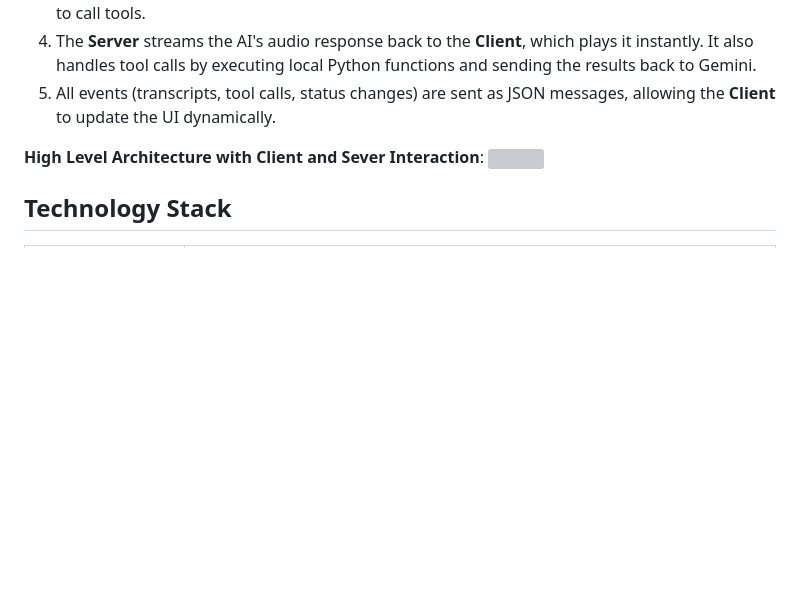
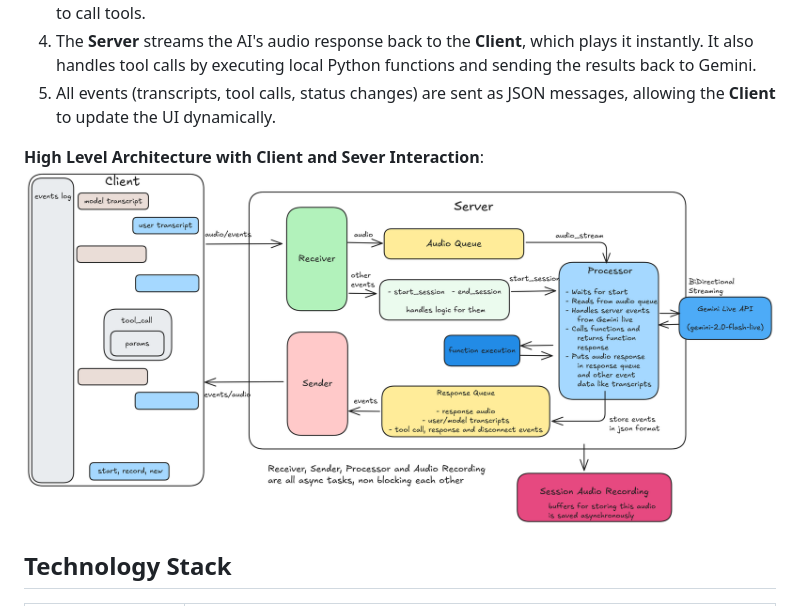
Before and after one commit to Ruthvik-1411/GenAI-Projects, a Markdown page: gemini_live_boilerplate/Readme.md, the part around the change. GitHub-like rendering; blank space fills up the shorter version; grey boxes are pictures that could not be loaded.

```diff
--- a/gemini_live_boilerplate/Readme.md
+++ b/gemini_live_boilerplate/Readme.md
@@ -28,7 +28,7 @@ The system operates on a classic client-server model connected via WebSockets. T
 5.  All events (transcripts, tool calls, status changes) are sent as JSON messages, allowing the **Client** to update the UI dynamically.
 
 **High Level Architecture with Client and Sever Interaction**:
-<img src="../assets/gemini_live_overall.png">
+<img src="./assets/gemini_live_overall.png">
 
 ## Technology Stack
 
```
Also changed, not shown: gemini_live_boilerplate/server/Readme.md (+2 -2 lines).
